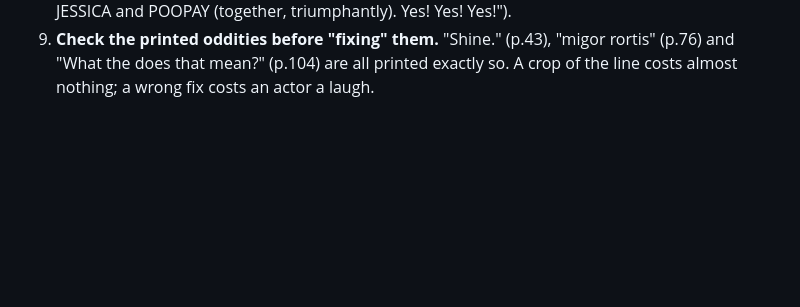
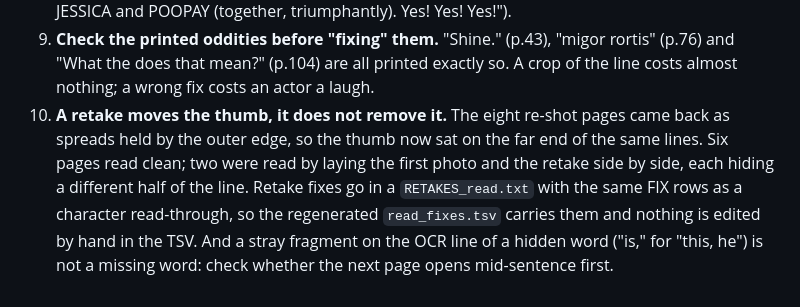
Before and after one commit to neilygawlak-blip/DramaDex, a Markdown page: NEW_PLAY.md, the part around the change. GitHub-like rendering; blank space fills up the shorter version.

```diff
--- a/NEW_PLAY.md
+++ b/NEW_PLAY.md
@@ -210,3 +210,12 @@ was new, in the order it bit:
    "migor rortis" (p.76) and "What the does that mean?" (p.104) are all
    printed exactly so. A crop of the line costs almost nothing; a wrong fix
    costs an actor a laugh.
+10. **A retake moves the thumb, it does not remove it.** The eight re-shot
+   pages came back as spreads held by the outer edge, so the thumb now sat on
+   the far end of the same lines. Six pages read clean; two were read by
+   laying the first photo and the retake side by side, each hiding a different
+   half of the line. Retake fixes go in a `RETAKES_read.txt` with the same FIX
+   rows as a character read-through, so the regenerated `read_fixes.tsv`
+   carries them and nothing is edited by hand in the TSV. And a stray
+   fragment on the OCR line of a hidden word ("is," for "this, he") is not a
+   missing word: check whether the next page opens mid-sentence first.
```
Also changed, not shown: SCANNING_GUIDE.md (+7 -5 lines).
